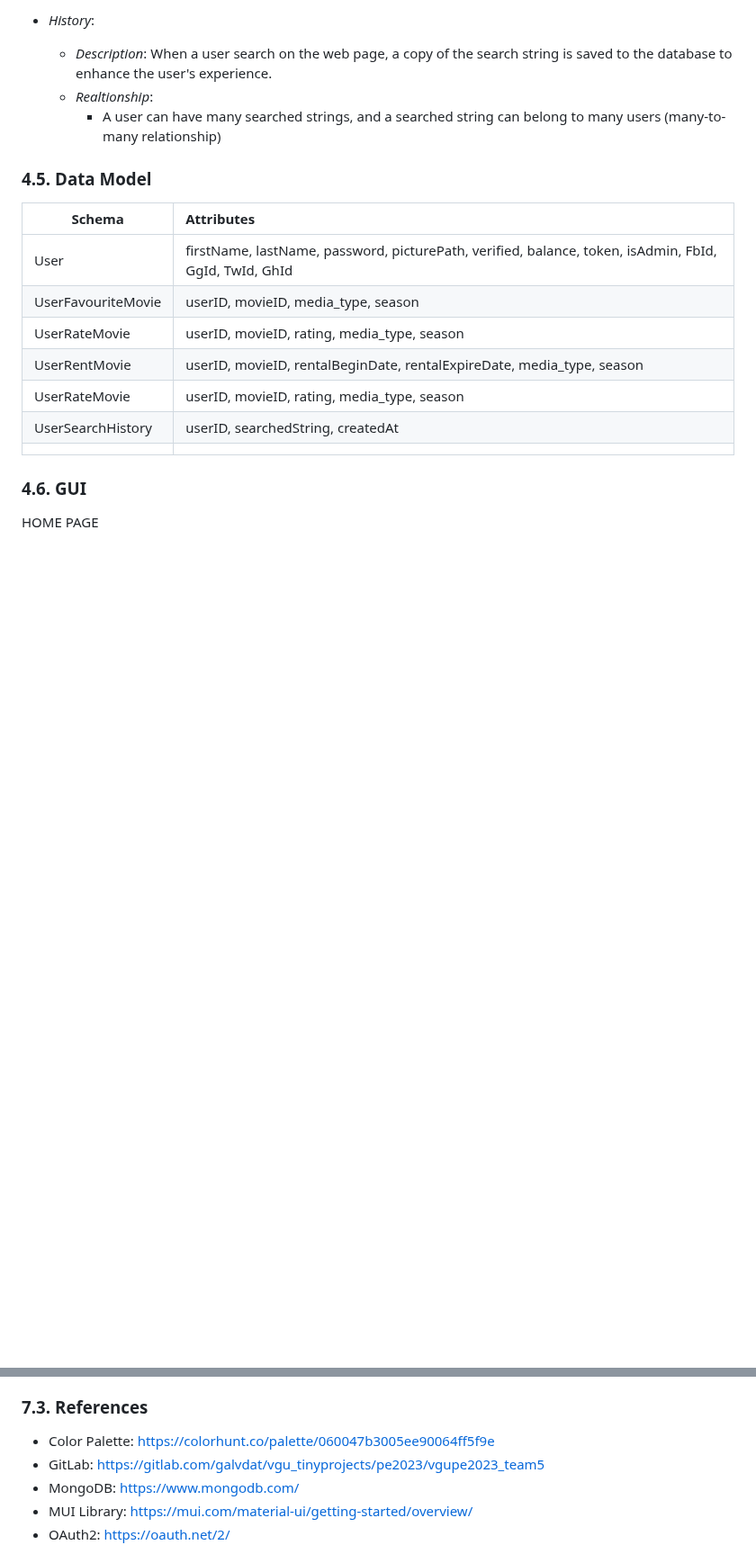
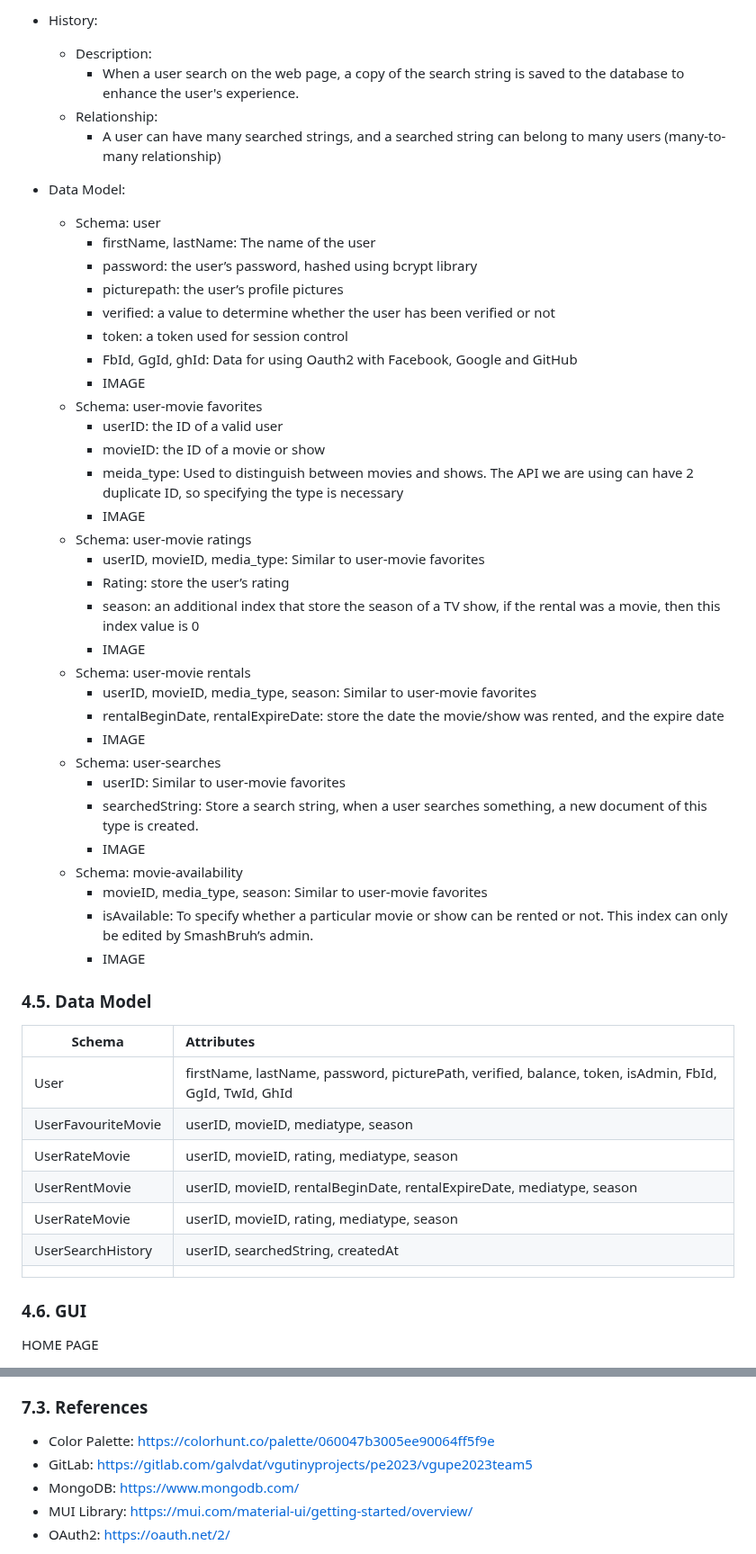
Before and after one commit to TNDC2002/PEproject, a Markdown page: documents/report.md, 2 parts joined by grey strips. Shown at 90% size. Rendered like a GitHub page; blank space fills up the shorter version.

Commit message:
Add Duy Le part, (no Image yet)

```diff
--- a/documents/report.md
+++ b/documents/report.md
@@ -256,19 +256,50 @@ The authentication interface and features of _SmashBruh_ are as follows:
 
-- _History_:
-  - _Description_:
-    When a user search on the web page, a copy of the search string is saved to the database to enhance the user's experience.
-  - _Realtionship_:
+- History:
+  - Description:
+    - When a user search on the web page, a copy of the search string is saved to the database to enhance the user's experience.
+  - Relationship:
     - A user can have many searched strings, and a searched string can belong to many users (many-to-many relationship)
+- Data Model:
+  - Schema: user
+    - firstName, lastName<String>: The name of the user
+    - password<String>: the user’s password, hashed using bcrypt library
+    - picturepath<String>: the user’s profile pictures
+    - verified<bool>: a value to determine whether the user has been verified or not
+    - token<String>: a token used for session control
+    - FbId, GgId, ghId<String>: Data for using Oauth2 with Facebook, Google and GitHub
+    - IMAGE
+  - Schema: user-movie favorites
+    - userID<String>: the ID of a valid user
+    - movieID<String>: the ID of a movie or show
+    - meida_type<String>: Used to distinguish between movies and shows. The API we are using can have 2 duplicate ID, so specifying the type is necessary
+    - IMAGE
+  - Schema: user-movie ratings
+    - userID, movieID, media_type: Similar to user-movie favorites
+    - Rating<int>: store the user’s rating
+    - season<int>: an additional index that store the season of a TV show, if the rental was a movie, then this index value is 0
+    - IMAGE
+  - Schema: user-movie rentals
+    - userID, movieID, media_type, season: Similar to user-movie favorites
+    - rentalBeginDate, rentalExpireDate<date>: store the date the movie/show was rented, and the expire date
+    - IMAGE
+  - Schema: user-searches
+    - userID: Similar to user-movie favorites
+    - searchedString<String>: Store a search string, when a user searches something, a new document of this type is created.
+    - IMAGE
+  - Schema: movie-availability
+    - movieID, media_type, season: Similar to user-movie favorites
+    - isAvailable: To specify whether a particular movie or show can be rented or not. This index can only be edited by SmashBruh’s admin.
+    - IMAGE
 
 ### 4.5. Data Model
 
 | Schema             | Attributes                                                                                            |
 | ------------------ | :---------------------------------------------------------------------------------------------------- |
 | User               | firstName, lastName, password, picturePath, verified, balance, token, isAdmin, FbId, GgId, TwId, GhId |
-| UserFavouriteMovie | userID, movieID, media_type, season                                                                   |
-| UserRateMovie      | userID, movieID, rating, media_type, season                                                           |
-| UserRentMovie      | userID, movieID, rentalBeginDate, rentalExpireDate, media_type, season                                |
-| UserRateMovie      | userID, movieID, rating, media_type, season                                                           |
+| UserFavouriteMovie | userID, movieID, mediatype, season                                                                    |
+| UserRateMovie      | userID, movieID, rating, mediatype, season                                                            |
+| UserRentMovie      | userID, movieID, rentalBeginDate, rentalExpireDate, mediatype, season                                 |
+| UserRateMovie      | userID, movieID, rating, mediatype, season                                                            |
 | UserSearchHistory  | userID, searchedString, createdAt                                                                     |
 |                    |                                                                                                       |
 
@@ -798,7 +829,7 @@ In conclusion, our project aims to assist people in renting movies/shows and kee
 ### 7.3. References
 
 - Color Palette: https://colorhunt.co/palette/060047b3005ee90064ff5f9e
-- GitLab: https://gitlab.com/galvdat/vgu_tinyprojects/pe2023/vgupe2023_team5
+- GitLab: https://gitlab.com/galvdat/vgutinyprojects/pe2023/vgupe2023team5
 - MongoDB: https://www.mongodb.com/
 - MUI Library: https://mui.com/material-ui/getting-started/overview/
 - OAuth2: https://oauth.net/2/
```
Also changed, not shown: other parts of documents/report.md (+133 -133 lines).
